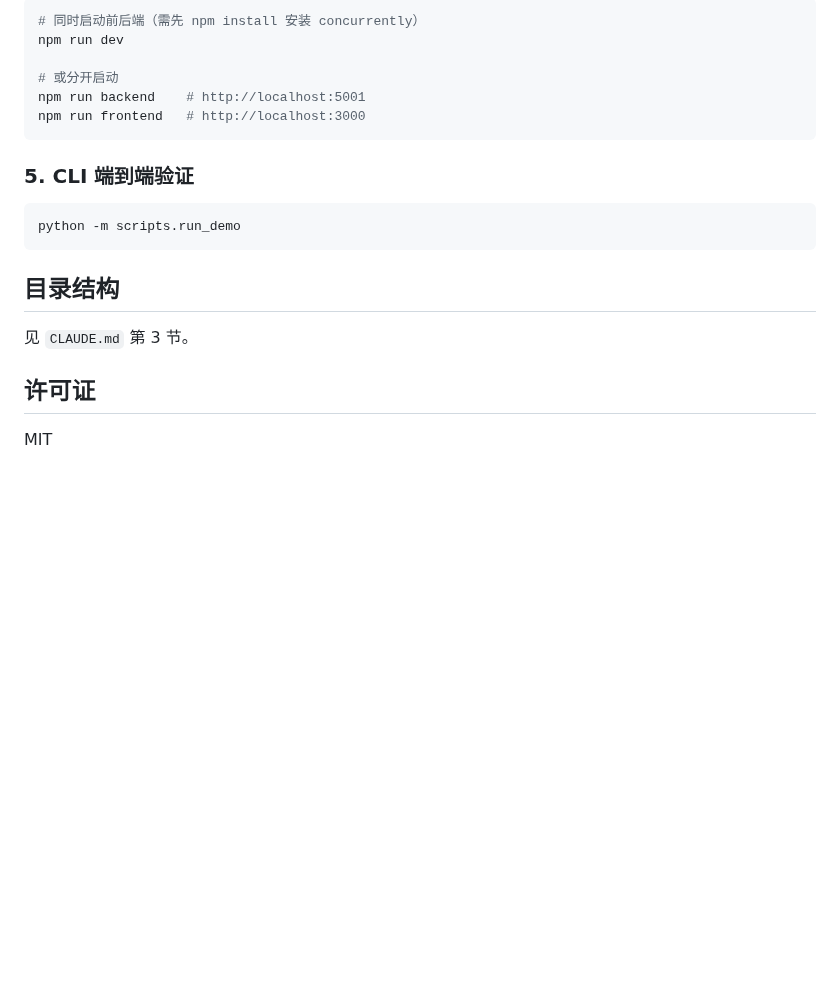
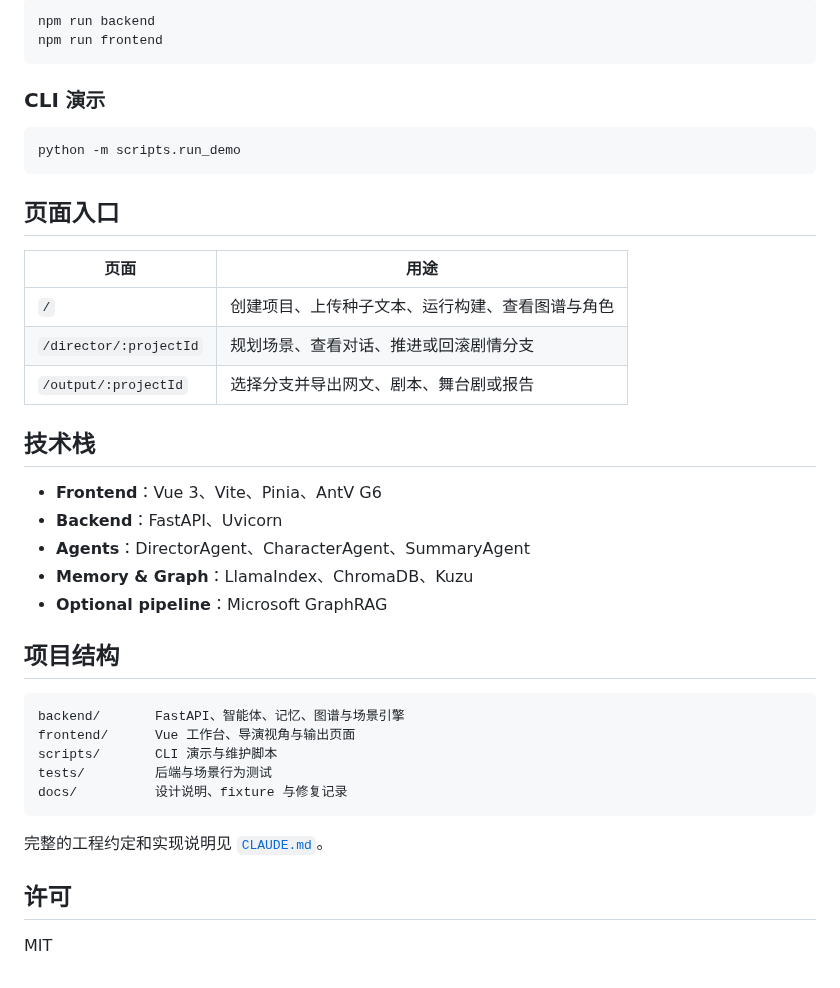
Before and after one commit to YuanPeixi/PlotSystem2, a Markdown page: README.md, the part around one of its changes. Rendered like a GitHub page; blank space fills up the shorter version.

````diff
--- a/README.md
+++ b/README.md
@@ -47,23 +93,43 @@ python -m backend.utils.init_db
 
 ```bash
-# 同时启动前后端（需先 npm install 安装 concurrently）
-npm run dev
-
-# 或分开启动
-npm run backend    # http://localhost:5001
-npm run frontend   # http://localhost:3000
+npm run backend
+npm run frontend
 ```
 
-### 5. CLI 端到端验证
+### CLI 演示
 
 ```bash
 python -m scripts.run_demo
 ```
 
-## 目录结构
+## 页面入口
 
-见 `CLAUDE.md` 第 3 节。
+| 页面 | 用途 |
+| --- | --- |
+| `/` | 创建项目、上传种子文本、运行构建、查看图谱与角色 |
+| `/director/:projectId` | 规划场景、查看对话、推进或回滚剧情分支 |
+| `/output/:projectId` | 选择分支并导出网文、剧本、舞台剧或报告 |
 
-## 许可证
+## 技术栈
+
+- **Frontend**：Vue 3、Vite、Pinia、AntV G6
+- **Backend**：FastAPI、Uvicorn
+- **Agents**：DirectorAgent、CharacterAgent、SummaryAgent
+- **Memory & Graph**：LlamaIndex、ChromaDB、Kuzu
+- **Optional pipeline**：Microsoft GraphRAG
+
+## 项目结构
+
+```text
+backend/       FastAPI、智能体、记忆、图谱与场景引擎
+frontend/      Vue 工作台、导演视角与输出页面
+scripts/       CLI 演示与维护脚本
+tests/         后端与场景行为测试
+docs/          设计说明、fixture 与修复记录
+```
+
+完整的工程约定和实现说明见 [`CLAUDE.md`](./CLAUDE.md)。
+
+## 许可
 
 MIT
````
Also changed, not shown: other parts of README.md (+69 -23 lines), docs/demo-seed.md (added, +21 -0 lines), assets/readme/director.png (added), assets/readme/seed-upload.png (added), assets/readme/workspace.png (added), 1 other file.
